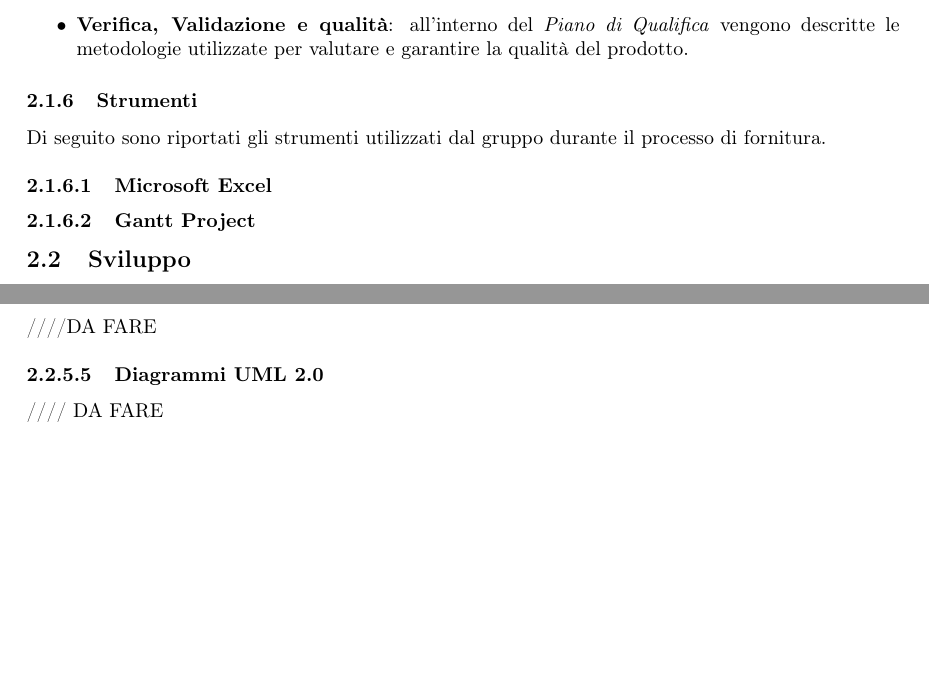
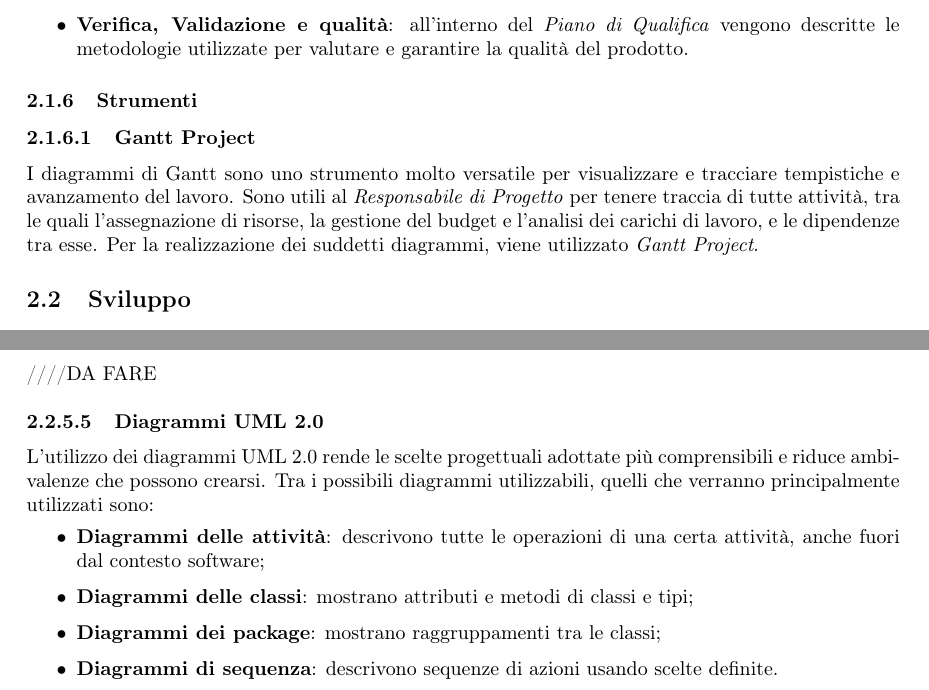
Before and after one commit to MercurySeven/project-docs, a LaTeX document (Interni/NormeProgetto/NormeProgetto.tex, which reads Interni/NormeProgetto/components/norme-c2.tex): two parts of pages 8 and 10 of 28, joined at a grey line, cut so that both start at the same text, the shorter picture padded with empty space. Compiled offline with pdfLaTeX.

Commit message:
Modificati alcuni paragrafi

```diff
--- a/Interni/NormeProgetto/components/norme-c2.tex
+++ b/Interni/NormeProgetto/components/norme-c2.tex
@@ -76,11 +76,9 @@ I documenti forniti riguardano:
 
 \subsubsection{Strumenti}
 
-Di seguito sono riportati gli strumenti utilizzati dal gruppo durante il processo di fornitura.
+\paragraph{Gantt Project}
 
-\paragraph{Microsoft Excel}
-
-\paragraph{Gantt Project}
+I diagrammi di Gantt sono uno strumento molto versatile per visualizzare e tracciare tempistiche e avanzamento del lavoro.  Sono utili al \textit{Responsabile di Progetto} per tenere traccia di tutte attività, tra le quali l'assegnazione di risorse,  la gestione del budget e l'analisi dei carichi di lavoro, e le dipendenze tra esse.  Per la realizzazione dei suddetti diagrammi, viene utilizzato \textit{Gantt Project}.
 
 \subsection{Sviluppo}
 
@@ -245,7 +239,18 @@ Il compito di ogni \textit{Progettista} è quello di definire l'architettura log
 
 \paragraph{Diagrammi UML 2.0}
 
-//// DA FARE
+L'utilizzo dei diagrammi UML 2.0 rende le scelte progettuali adottate più comprensibili e riduce ambivalenze che possono crearsi.  Tra i possibili diagrammi utilizzabili,  quelli che verranno principalmente utilizzati sono:
+\begin{itemize}
+
+\item \textbf{Diagrammi delle attività}: descrivono tutte le operazioni di una certa attività,  anche fuori dal contesto software;
+
+\item \textbf{Diagrammi delle classi}: mostrano attributi e metodi di classi e tipi;
+
+\item \textbf{Diagrammi dei package}: mostrano raggruppamenti tra le classi;
+
+\item \textbf{Diagrammi di sequenza}: descrivono sequenze di azioni usando scelte definite.
+
+\end{itemize}
 
 \paragraph{Test}
 
```
Also changed, not shown: Interni/NormeProgetto/components/norme-c2.tex (5 more changed lines).
